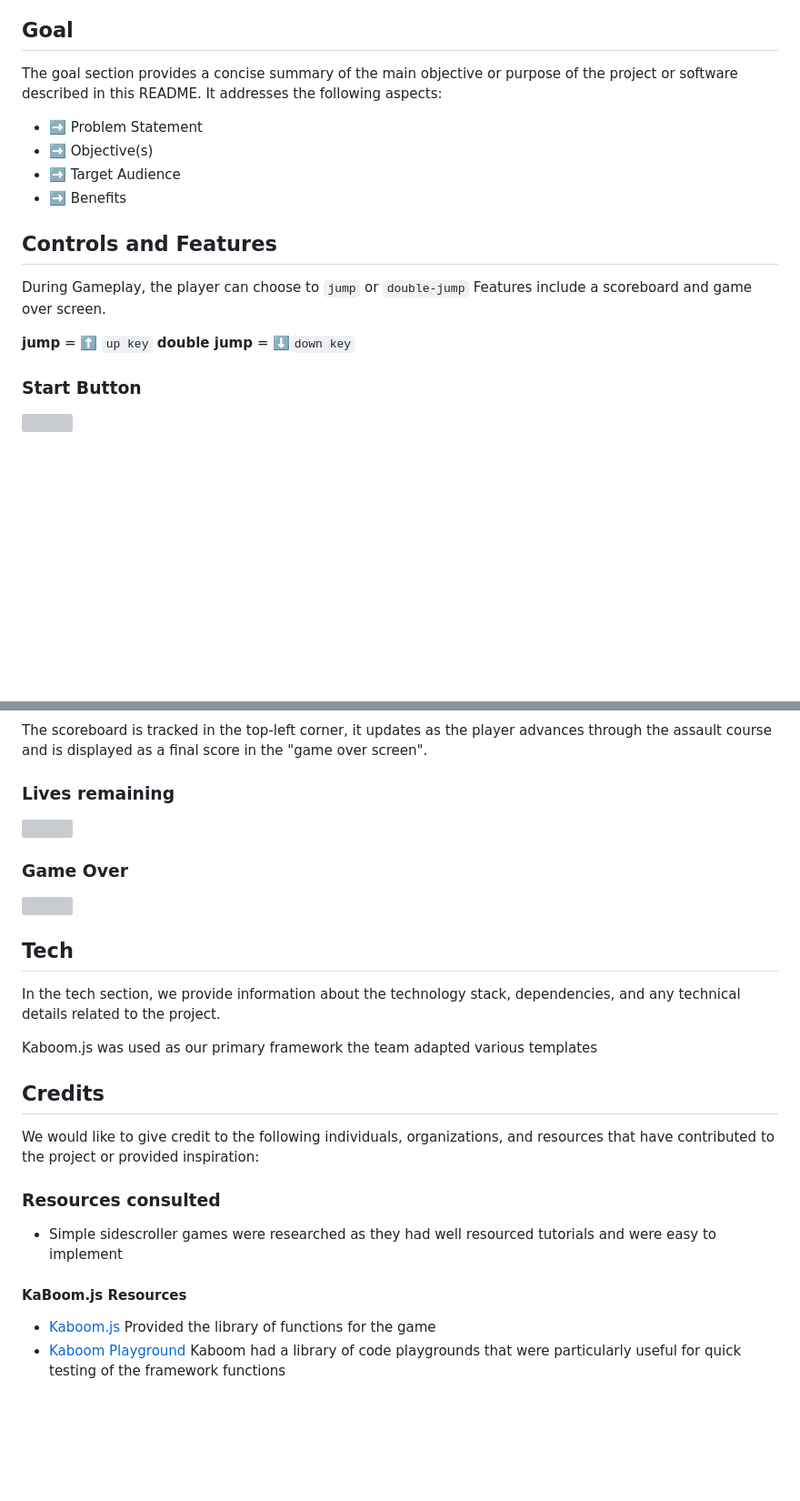
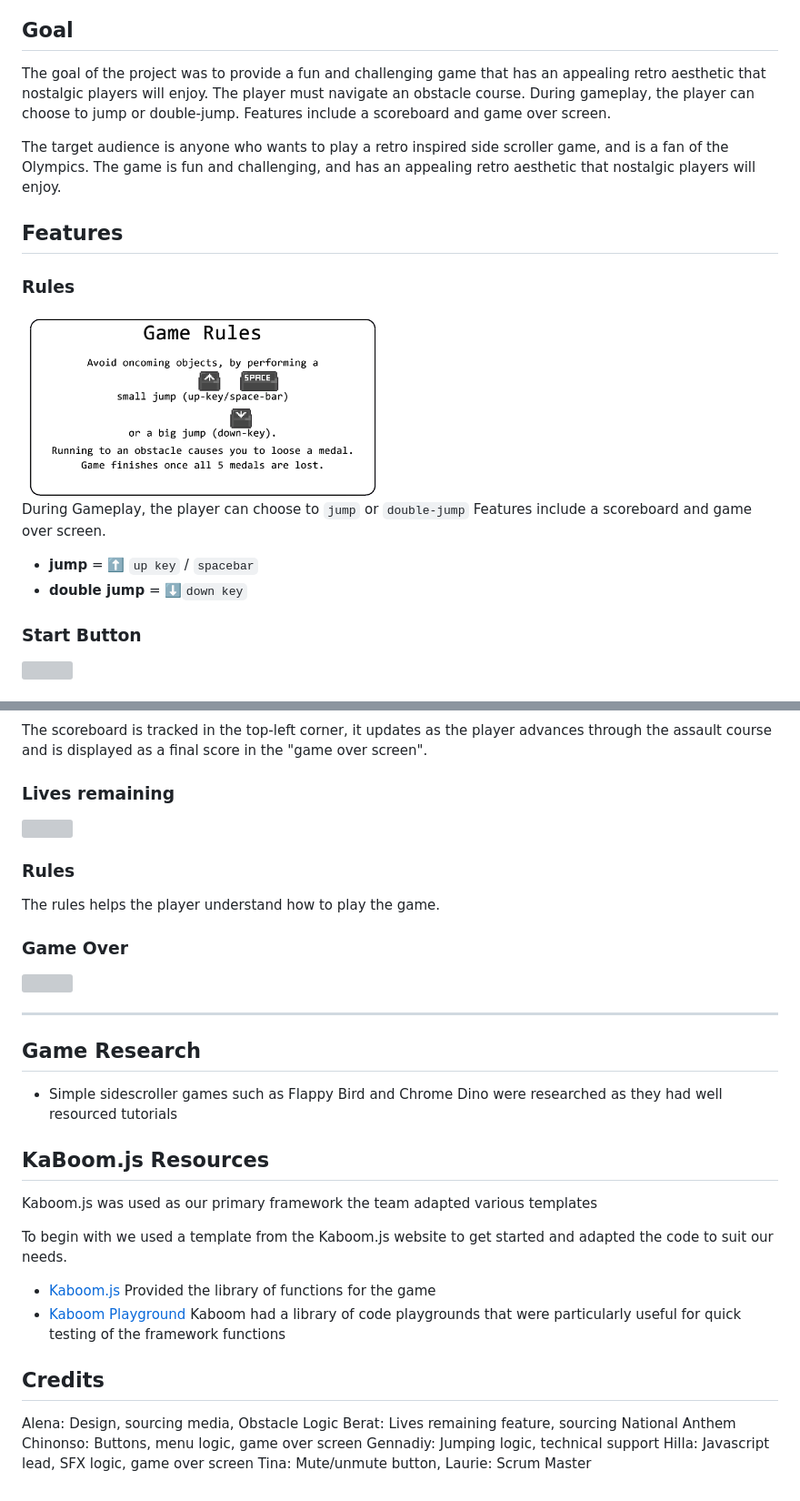
Before and after one commit to lmcrean/RetrOlympics-Rush, a Markdown page: README.md, 2 parts joined by grey strips. Shown: that part at 91% size. GitHub-like rendering; pictures changed too: assets/screenshots/rules.png (added); blank space fills up the shorter version; grey boxes are pictures that could not be loaded.

````diff
--- a/README.md
+++ b/README.md
@@ -54,19 +57,23 @@ As a player, I need to experience the appropriate level of difficulty and challe
 The project is a retro inspired side scroller game. The game is inspired by the 2024's Olympics. The player controls a character that is running through an assault course. The player must jump over obstacles and avoid falling into pits. The player can use the spacebar to jump. The player can use the mouse to click on the screen to jump.
 
 ## Goal
-The goal section provides a concise summary of the main objective or purpose of the project or software described in this README. It addresses the following aspects:
+The goal of the project was to provide a fun and challenging game that has an appealing retro aesthetic that nostalgic players will enjoy. The player must navigate an obstacle course. During gameplay, the player can choose to jump or double-jump. Features include a scoreboard and game over screen.
 
-- ➡️ Problem Statement
-- ➡️ Objective(s)
-- ➡️ Target Audience
-- ➡️ Benefits
+The target audience is anyone who wants to play a retro inspired side scroller game, and is a fan of the Olympics. The game is fun and challenging, and has an appealing retro aesthetic that nostalgic players will enjoy.
 
-## Controls and Features
+## Features
+
+### Rules
+
+<img src="assets/screenshots/rules.png" width=400>
+
 During Gameplay, the player can choose to ```jump``` or ```double-jump```
 Features include a scoreboard and game over screen.
 
-**jump** = ⬆️ ```up key```
-**double jump** = ⬇️```down key```
+
+
+- **jump** = ⬆️ ```up key``` / ```spacebar```
+- **double jump** = ⬇️```down key```
 
 ### Start Button
 <img src="assets/screenshots/start-feature.gif" width =400>
@@ -91,25 +98,33 @@ The scoreboard is tracked in the top-left corner, it updates as the player advan
 
 <img src="assets/screenshots/lives-feature-c.gif" width =400>
 
+### Rules
+
+The rules helps the player understand how to play the game.
+
 ### Game Over
 <img src="assets/screenshots/gameover.png" width=400>
 
+***
+## Game Research
 
-## Tech
-In the tech section, we provide information about the technology stack, dependencies, and any technical details related to the project.
+- Simple sidescroller games such as Flappy Bird and Chrome Dino were researched as they had well resourced tutorials
+
+## KaBoom.js Resources
 
 Kaboom.js was used as our primary framework the team adapted various templates
 
-## Credits
-We would like to give credit to the following individuals, organizations, and resources that have contributed to the project or provided inspiration:
-
-
-
-### Resources consulted
-
-- Simple sidescroller games were researched as they had well resourced tutorials and were easy to implement
-
-#### KaBoom.js Resources
+To begin with we used a template from the Kaboom.js website to get started and adapted the code to suit our needs.
 
 - [Kaboom.js](https://kaboomjs.com/) Provided the library of functions for the game
 - [Kaboom Playground](https://kaboomjs.com/play?example=add) Kaboom had a library of code playgrounds that were particularly useful for quick testing of the framework functions
+
+## Credits
+
+Alena: Design, sourcing media, Obstacle Logic
+Berat: Lives remaining feature, sourcing National Anthem
+Chinonso: Buttons, menu logic, game over screen
+Gennadiy: Jumping logic, technical support
+Hilla: Javascript lead, SFX logic, game over screen
+Tina: Mute/unmute button,
+Laurie: Scrum Master
````
Also changed, not shown: other parts of README.md (+27 -24 lines), assets/screenshots/logo.png (added).
